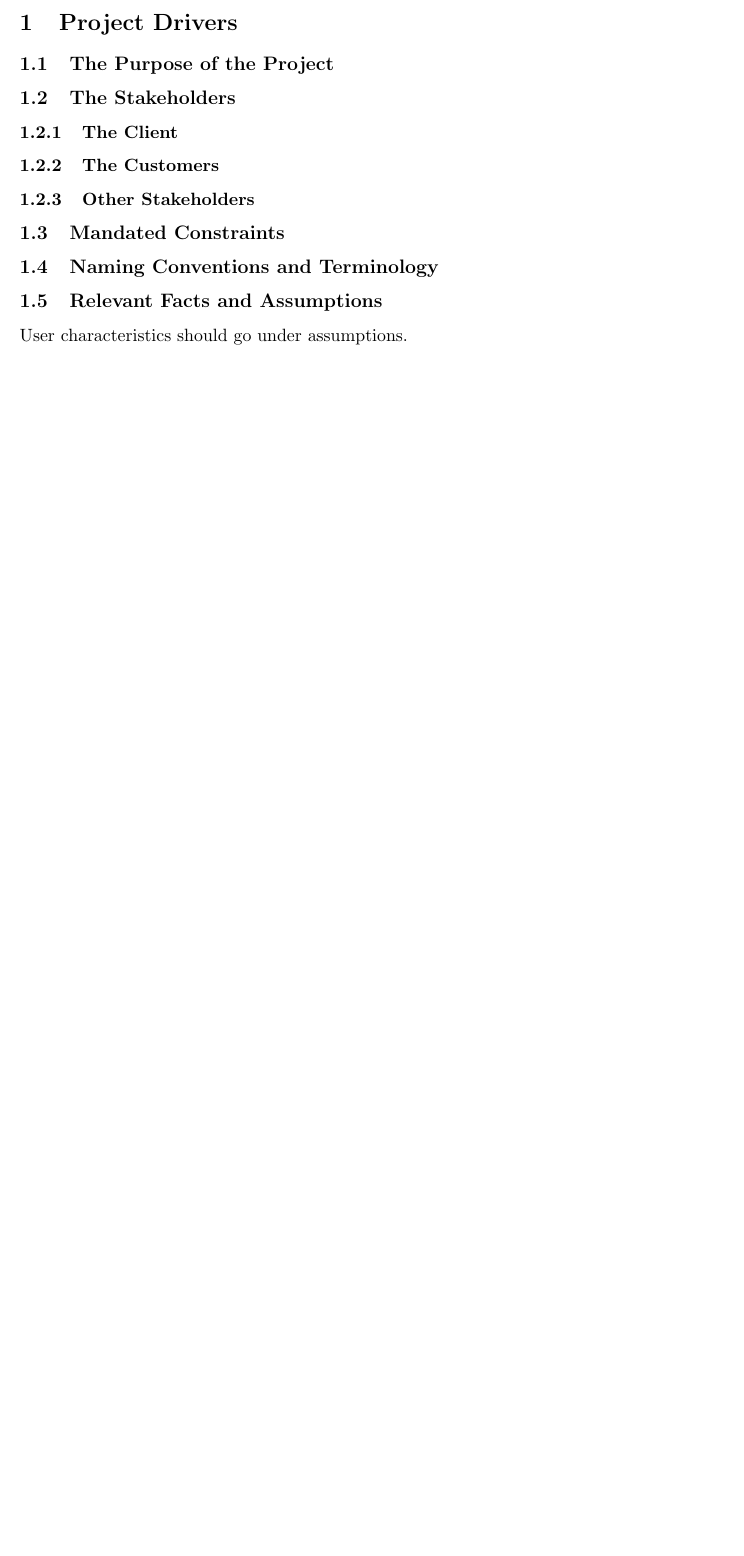
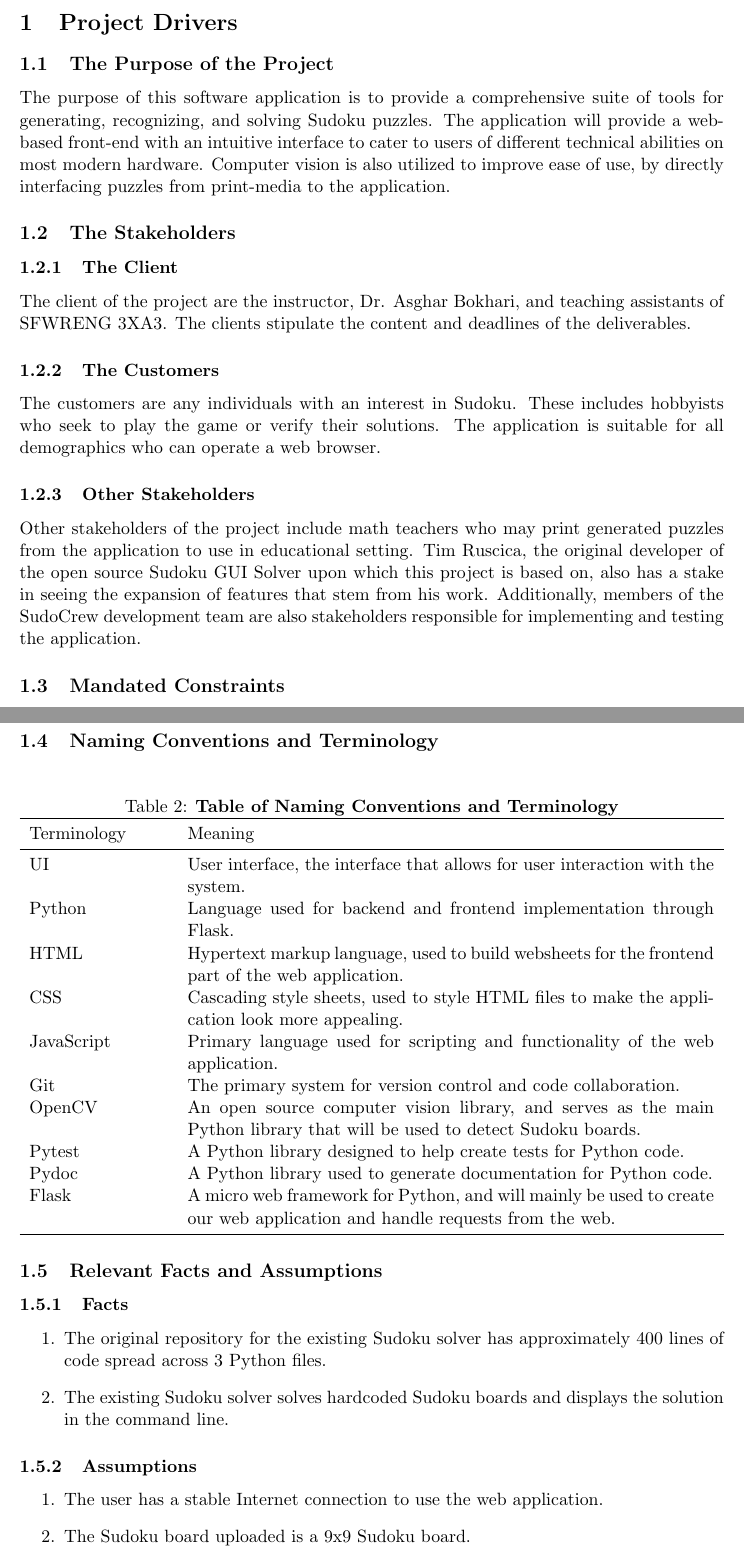
Before and after one commit to RashadBhuiyan/sudokusolver_l02_grp08, a LaTeX document (Doc/SRS/SRS.tex): part of page 3 of 6 before the commit and two parts of pages 3 and 5 of 8 after it, the two joined at a grey line, cut so that both start at the same text, the shorter picture padded with empty space. Compiled offline with pdfLaTeX.

Commit message:
Completed section 1 of the SRS document.

```diff
--- a/Doc/SRS/SRS.tex
+++ b/Doc/SRS/SRS.tex
@@ -3,8 +3,10 @@
 \usepackage[letterpaper, total={6in, 9in}]{geometry}
 \usepackage[table,xcdraw]{xcolor}
 \usepackage{hyperref}
+\usepackage{adjustbox,lipsum}
 
 \usepackage{booktabs}
+\usepackage{float}
 \usepackage{tabularx}
 \usepackage{hyperref}
 \hypersetup{
@@ -16,9 +18,11 @@
 }
 \usepackage[round]{natbib}
 
+\graphicspath{ {Assets/} }
+
 \title{SE 3XA3: Software Requirements Specification\\Sudoku Solver}
 
-\author{Team 08, Sudo-Crew
+\author{Team 08, SudoCrew
 		\\ Rashad A. Bhuiyan (bhuiyr2)
 		\\ Kai Zhu (zhuk2)
 		\\ Stanley Chan (chans67)
@@ -58,13 +62,16 @@ to the template, you should explicity state what modifications were made.
 \section{Project Drivers}
 
 \subsection{The Purpose of the Project}
+The purpose of this software application is to provide a comprehensive suite of tools for generating, recognizing, and solving Sudoku puzzles. The application will provide a web-based front-end with an intuitive interface to cater to users of different technical abilities on most modern hardware. Computer vision is also utilized to improve ease of use, by directly interfacing puzzles from print-media to the application.
 
 \subsection{The Stakeholders}
-
 \subsubsection{The Client}
+The client of the project are the instructor, Dr. Asghar Bokhari, and teaching assistants of SFWRENG 3XA3. The clients stipulate the content and deadlines of the deliverables.
 
 \subsubsection{The Customers}
+The customers are any individuals with an interest in Sudoku. These includes hobbyists who seek to play the game or verify their solutions. The application is suitable for all demographics who can operate a web browser.
 
 \subsubsection{Other Stakeholders}
+Other stakeholders of the project include math teachers who may print generated puzzles from the application to use in educational setting. Tim Ruscica, the original developer of the open source Sudoku GUI Solver upon which this project is based on, also has a stake in seeing the expansion of features that stem from his work. Additionally, members of the SudoCrew development team are also stakeholders responsible for implementing and testing the application.
 
 \subsection{Mandated Constraints}
@@ -71,2 +109,22 @@ to the template, you should explicity state what modifications were made.
 
 \subsection{Naming Conventions and Terminology}
+\begin{table}[H]
+\caption{\bf Table of Naming Conventions and Terminology}
+\centering
+\begin{tabularx}{\textwidth}{p{3cm}X}
+\toprule
+Terminology     & Meaning \\
+\midrule
+UI     & User interface, the interface that allows for user interaction with the system. \\
+Python & Language used for backend and frontend implementation through Flask.\\
+HTML & Hypertext markup language, used to build websheets for the frontend part of the web application.\\
+CSS & Cascading style sheets, used to style HTML files to make the application look more appealing.\\
+JavaScript & Primary language used for scripting and functionality of the web application. \\
+Git & The primary system for version control and code collaboration.\\
+OpenCV & An open source computer vision library, and serves as the main Python library that will be used to detect Sudoku boards. \\
+Pytest & A Python library designed to help create tests for Python code. \\
+Pydoc & A Python library used to generate documentation for Python code. \\
+Flask & A micro web framework for Python, and will mainly be used to create our web application and handle requests from the web.\\
+\bottomrule
+\end{tabularx}
+\end{table}
@@ -74,6 +131,18 @@ to the template, you should explicity state what modifications were made.
 \subsection{Relevant Facts and Assumptions}
 
-User characteristics should go under assumptions.
+\subsubsection{Facts}
+
+\begin{enumerate}
+    \item The original repository for the existing Sudoku solver has approximately 400 lines of code spread across 3 Python files.
+    \item The existing Sudoku solver solves hardcoded Sudoku boards and displays the solution in the command line.
+\end{enumerate}
+
+\subsubsection{Assumptions}
+
+\begin{enumerate}
+    \item The user has a stable Internet connection to use the web application.
+    \item The Sudoku board uploaded is a 9x9 Sudoku board.
+\end{enumerate}
 
 \section{Functional Requirements}
 
```
Also changed, not shown: Doc/SRS/SRS.pdf, Doc/SRS/SRS.tex (32 more changed lines), 2 other files.
